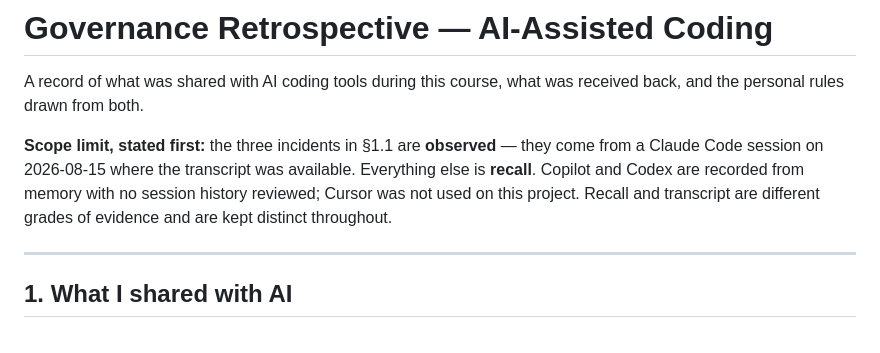
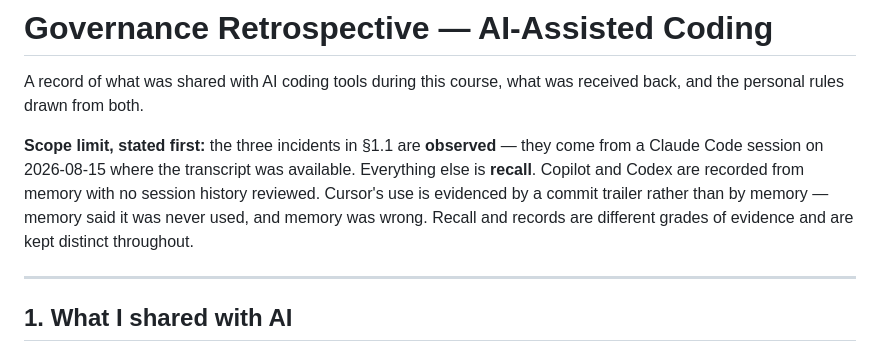
Before and after one commit to nathalie-r23/task-tracker, a Markdown page: docs/governance-retrospective.md, the part around the change. GitHub-like rendering.

Commit message:
docs: fix the last stale Cursor claim in the scope note
The scope paragraph still said Cursor was not used on this project, contradicting
the corrected row four lines below it.

Co-Authored-By: Claude Opus 5 <noreply@anthropic.com>

```diff
--- a/docs/governance-retrospective.md
+++ b/docs/governance-retrospective.md
@@ -6,8 +6,9 @@ received back, and the personal rules drawn from both.
 **Scope limit, stated first:** the three incidents in §1.1 are **observed** — they
 come from a Claude Code session on 2026-08-15 where the transcript was available.
 Everything else is **recall**. Copilot and Codex are recorded from memory with no
-session history reviewed; Cursor was not used on this project. Recall and
-transcript are different grades of evidence and are kept distinct throughout.
+session history reviewed. Cursor's use is evidenced by a commit trailer rather
+than by memory — memory said it was never used, and memory was wrong. Recall and
+records are different grades of evidence and are kept distinct throughout.
 
 ---
 
```
